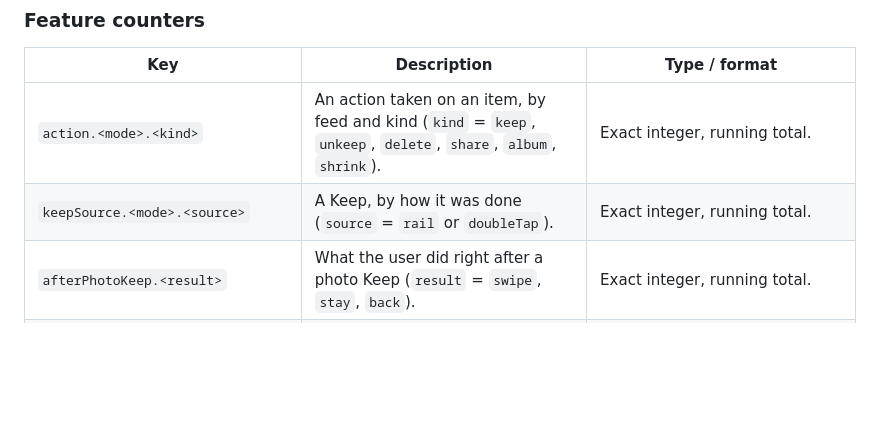
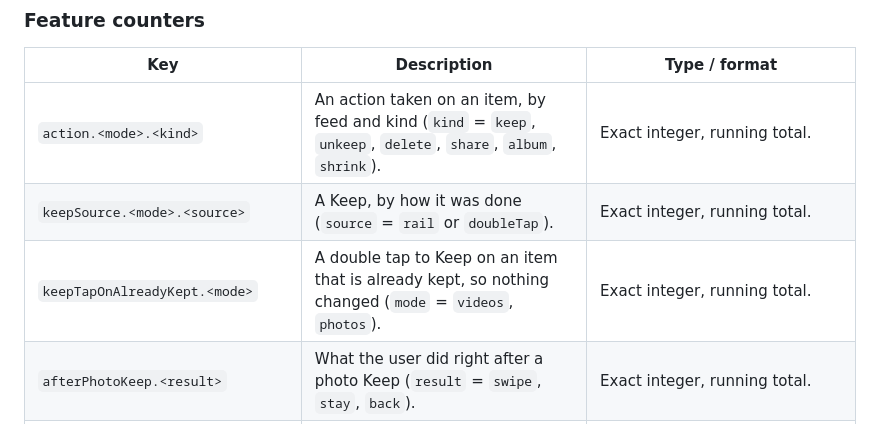
Before and after one commit to MarshallARoss/cloudfull, a Markdown page: ANALYTICS_DOC.md, the part around the change. Rendered like a GitHub page; blank space fills up the shorter version.

Commit message:
ANALYTICS_DOC: add keepTapOnAlreadyKept row

```diff
--- a/ANALYTICS_DOC.md
+++ b/ANALYTICS_DOC.md
@@ -177,6 +177,7 @@ on a change of shape/mode or at the end of a session.
 |---|---|---|
 | `action.<mode>.<kind>` | An action taken on an item, by feed and kind (`kind` = `keep`, `unkeep`, `delete`, `share`, `album`, `shrink`). | Exact integer, running total. |
 | `keepSource.<mode>.<source>` | A Keep, by how it was done (`source` = `rail` or `doubleTap`). | Exact integer, running total. |
+| `keepTapOnAlreadyKept.<mode>` | A double tap to Keep on an item that is already kept, so nothing changed (`mode` = `videos`, `photos`). | Exact integer, running total. |
 | `afterPhotoKeep.<result>` | What the user did right after a photo Keep (`result` = `swipe`, `stay`, `back`). | Exact integer, running total. |
 | `modeSwitch.<via>` | A switch between the Videos and Photos feeds, by how it was triggered (`via` = `chin`, `quickAction`, `notification`, `endPage`). | Exact integer, running total. |
 | `modeSwitchTo.<mode>` | Which feed a mode switch landed on. | Exact integer, running total. |
```
